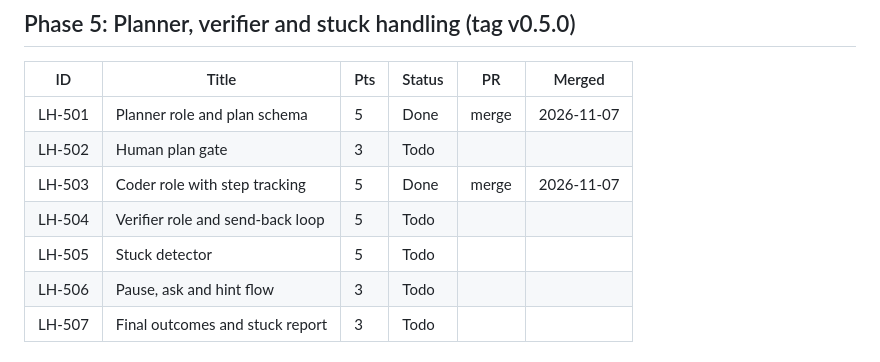
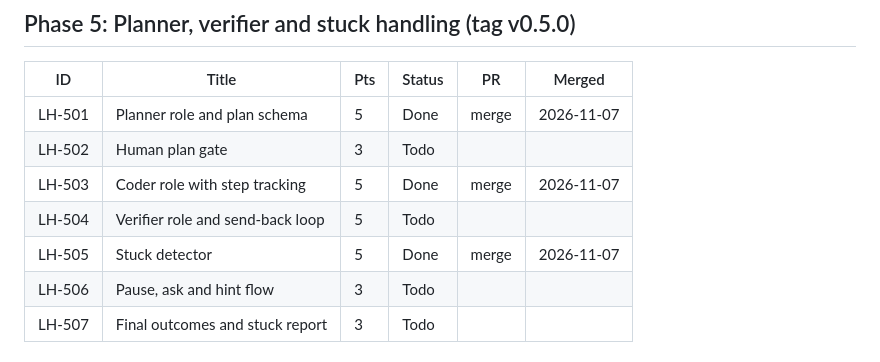
Before and after one commit to hoomanesteki/longhaul-autonomous-coding-agent-github, a Markdown page: docs/progress.md, the part around the change. Rendered like a GitHub page.

Commit message:
docs(progress): mark lh-505 done

```diff
--- a/docs/progress.md
+++ b/docs/progress.md
@@ -83,7 +83,7 @@ Status values: Todo, In progress, Blocked, Done. One table per phase.
 | LH-502 | Human plan gate | 3 | Todo | | |
 | LH-503 | Coder role with step tracking | 5 | Done | merge | 2026-11-07 |
 | LH-504 | Verifier role and send-back loop | 5 | Todo | | |
-| LH-505 | Stuck detector | 5 | Todo | | |
+| LH-505 | Stuck detector | 5 | Done | merge | 2026-11-07 |
 | LH-506 | Pause, ask and hint flow | 3 | Todo | | |
 | LH-507 | Final outcomes and stuck report | 3 | Todo | | |
 
```
